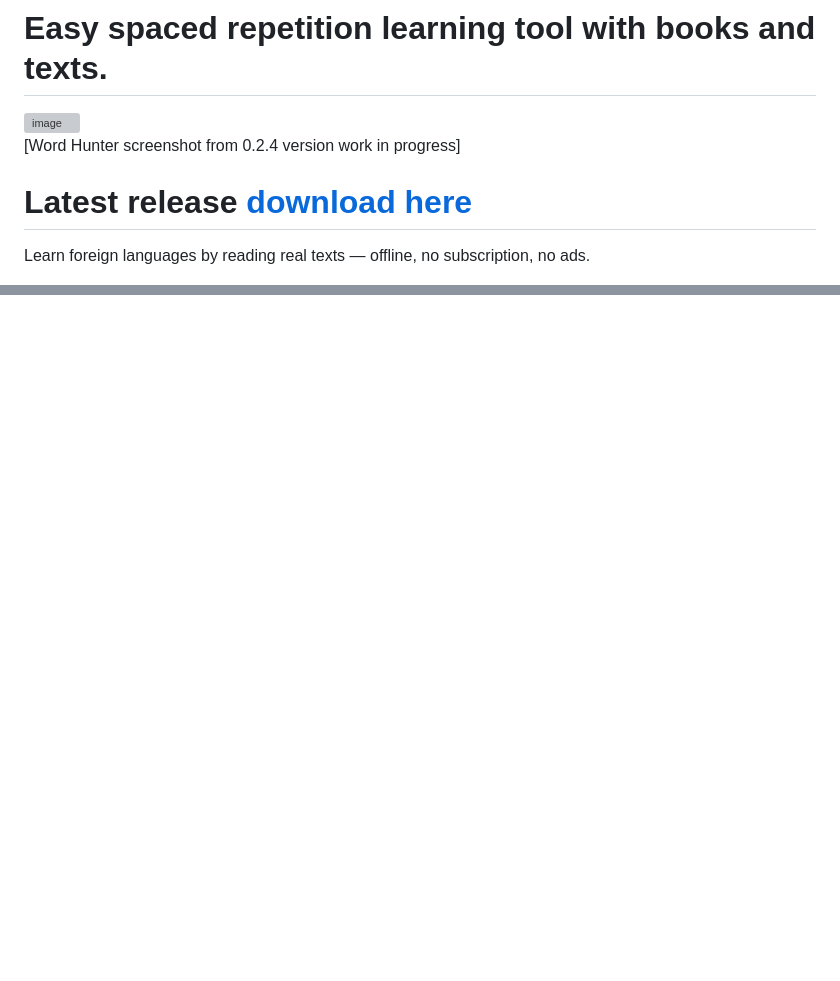
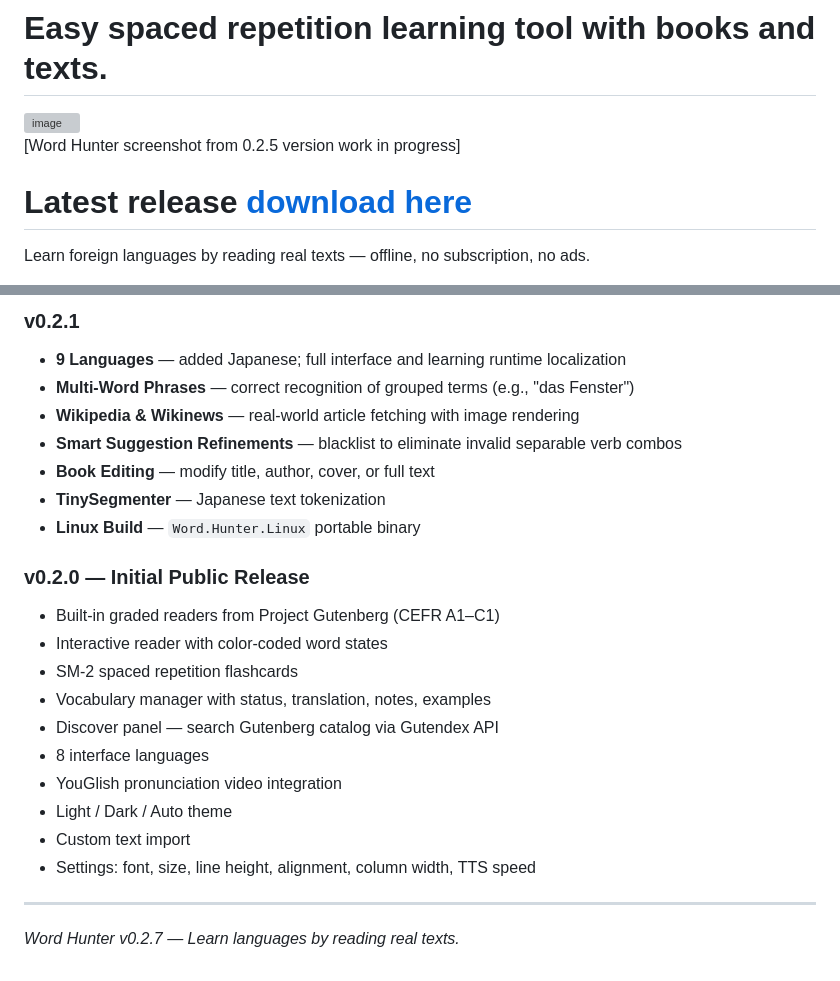
Before and after one commit to Ironship/WordHunter, a Markdown page: README.md, 2 parts joined by grey strips. Drawn GitHub-style; blank space fills up the shorter version; grey boxes are pictures that could not be loaded.

```diff
--- a/README.md
+++ b/README.md
@@ -7,7 +7,8 @@
 
-[Word Hunter screenshot from 0.2.4 version work in progress]
 
-# Latest release [download here](https://github.com/Ironship/WordHunter/releases/tag/WordHunter0.2.3)
+[Word Hunter screenshot from 0.2.5 version work in progress]
+
+# Latest release [download here](https://github.com/Ironship/WordHunter/releases)
 
 
 Learn foreign languages by reading real texts — offline, no subscription, no ads.
@@ -180,0 +226,24 @@ In current state app code is bunch of scripts which are a litle bit messy. I wan
+### v0.2.1
+- **9 Languages** — added Japanese; full interface and learning runtime localization
+- **Multi-Word Phrases** — correct recognition of grouped terms (e.g., "das Fenster")
+- **Wikipedia & Wikinews** — real-world article fetching with image rendering
+- **Smart Suggestion Refinements** — blacklist to eliminate invalid separable verb combos
+- **Book Editing** — modify title, author, cover, or full text
+- **TinySegmenter** — Japanese text tokenization
+- **Linux Build** — `Word.Hunter.Linux` portable binary
+
+### v0.2.0 — Initial Public Release
+- Built-in graded readers from Project Gutenberg (CEFR A1–C1)
+- Interactive reader with color-coded word states
+- SM-2 spaced repetition flashcards
+- Vocabulary manager with status, translation, notes, examples
+- Discover panel — search Gutenberg catalog via Gutendex API
+- 8 interface languages
+- YouGlish pronunciation video integration
+- Light / Dark / Auto theme
+- Custom text import
+- Settings: font, size, line height, alignment, column width, TTS speed
+
+---
+
+*Word Hunter v0.2.7 — Learn languages by reading real texts.*
```
Also changed, not shown: other parts of README.md (+46 -2 lines).
